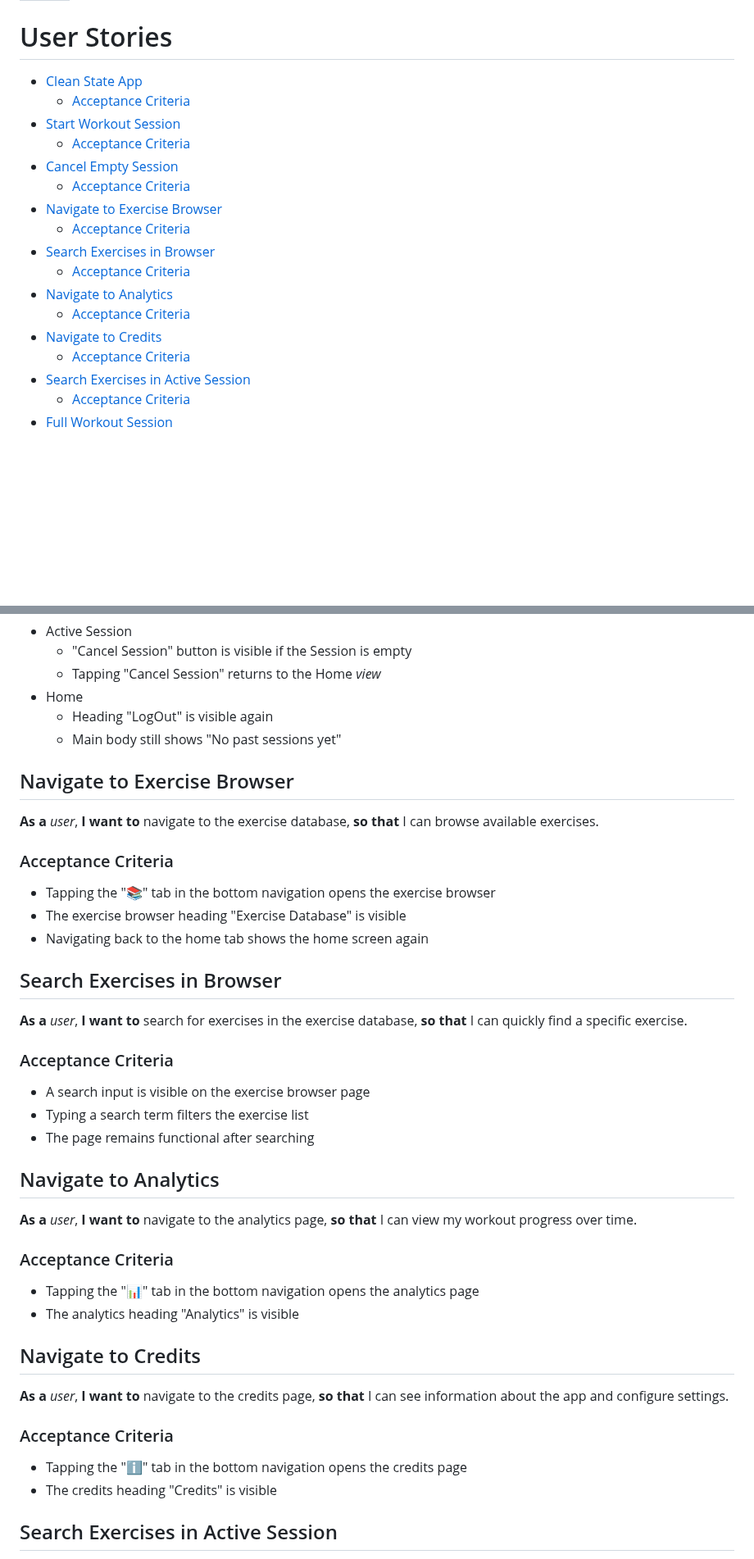
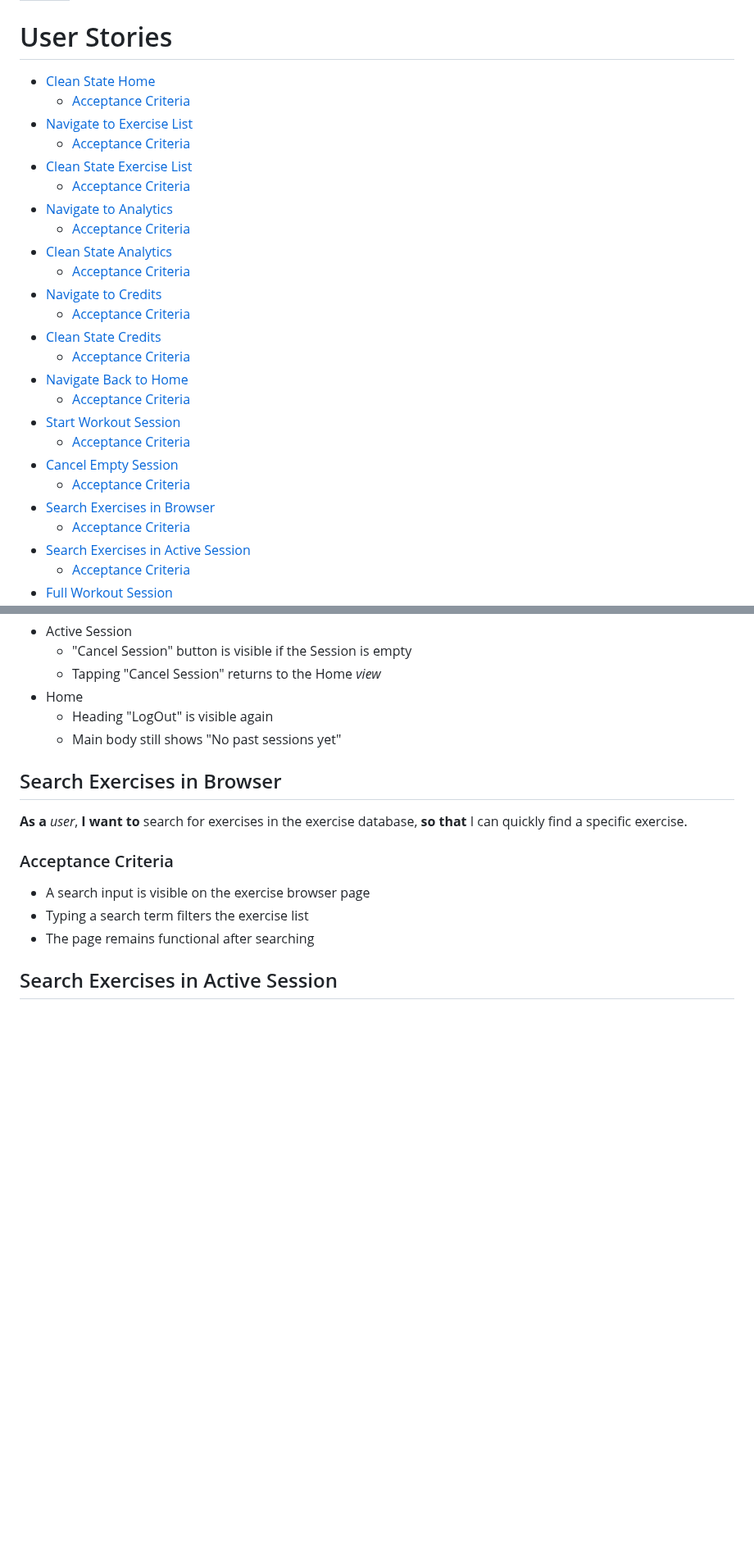
Before and after one commit to gfauredev/LogOut, a Markdown page: USER_STORIES.md, 2 parts joined by grey strips. Shown at 82% size. GitHub-like rendering; blank space fills up the shorter version.

```diff
--- a/USER_STORIES.md
+++ b/USER_STORIES.md
@@ -6,19 +6,27 @@ lang: en
 
 <!--toc:start-->
 
-- [Clean State App](#clean-state-app)
+- [Clean State Home](#clean-state-home)
+  - [Acceptance Criteria](#acceptance-criteria)
+- [Navigate to Exercise List](#navigate-to-exercise-list)
+  - [Acceptance Criteria](#acceptance-criteria)
+- [Clean State Exercise List](#clean-state-exercise-list)
+  - [Acceptance Criteria](#acceptance-criteria)
+- [Navigate to Analytics](#navigate-to-analytics)
+  - [Acceptance Criteria](#acceptance-criteria)
+- [Clean State Analytics](#clean-state-analytics)
+  - [Acceptance Criteria](#acceptance-criteria)
+- [Navigate to Credits](#navigate-to-credits)
+  - [Acceptance Criteria](#acceptance-criteria)
+- [Clean State Credits](#clean-state-credits)
+  - [Acceptance Criteria](#acceptance-criteria)
+- [Navigate Back to Home](#navigate-back-to-home)
   - [Acceptance Criteria](#acceptance-criteria)
 - [Start Workout Session](#start-workout-session)
   - [Acceptance Criteria](#acceptance-criteria)
 - [Cancel Empty Session](#cancel-empty-session)
   - [Acceptance Criteria](#acceptance-criteria)
-- [Navigate to Exercise Browser](#navigate-to-exercise-browser)
-  - [Acceptance Criteria](#acceptance-criteria)
 - [Search Exercises in Browser](#search-exercises-in-browser)
-  - [Acceptance Criteria](#acceptance-criteria)
-- [Navigate to Analytics](#navigate-to-analytics)
-  - [Acceptance Criteria](#acceptance-criteria)
-- [Navigate to Credits](#navigate-to-credits)
   - [Acceptance Criteria](#acceptance-criteria)
 - [Search Exercises in Active Session](#search-exercises-in-active-session)
   - [Acceptance Criteria](#acceptance-criteria)
@@ -91,17 +167,6 @@ can return to the home screen without saving a useless, empty session.
   - Heading "LogOut" is visible again
   - Main body still shows "No past sessions yet"
 
-## Navigate to Exercise Browser
-
-**As a** _user_, **I want to** navigate to the exercise database, **so that** I
-can browse available exercises.
-
-### Acceptance Criteria
-
-- Tapping the "📚" tab in the bottom navigation opens the exercise browser
-- The exercise browser heading "Exercise Database" is visible
-- Navigating back to the home tab shows the home screen again
-
 ## Search Exercises in Browser
 
 **As a** _user_, **I want to** search for exercises in the exercise database,
@@ -112,26 +177,6 @@ can browse available exercises.
 - A search input is visible on the exercise browser page
 - Typing a search term filters the exercise list
 - The page remains functional after searching
-
-## Navigate to Analytics
-
-**As a** _user_, **I want to** navigate to the analytics page, **so that** I can
-view my workout progress over time.
-
-### Acceptance Criteria
-
-- Tapping the "📊" tab in the bottom navigation opens the analytics page
-- The analytics heading "Analytics" is visible
-
-## Navigate to Credits
-
-**As a** _user_, **I want to** navigate to the credits page, **so that** I can
-see information about the app and configure settings.
-
-### Acceptance Criteria
-
-- Tapping the "ℹ️" tab in the bottom navigation opens the credits page
-- The credits heading "Credits" is visible
 
 ## Search Exercises in Active Session
 
```
Also changed, not shown: other parts of USER_STORIES.md (+87 -19 lines).
